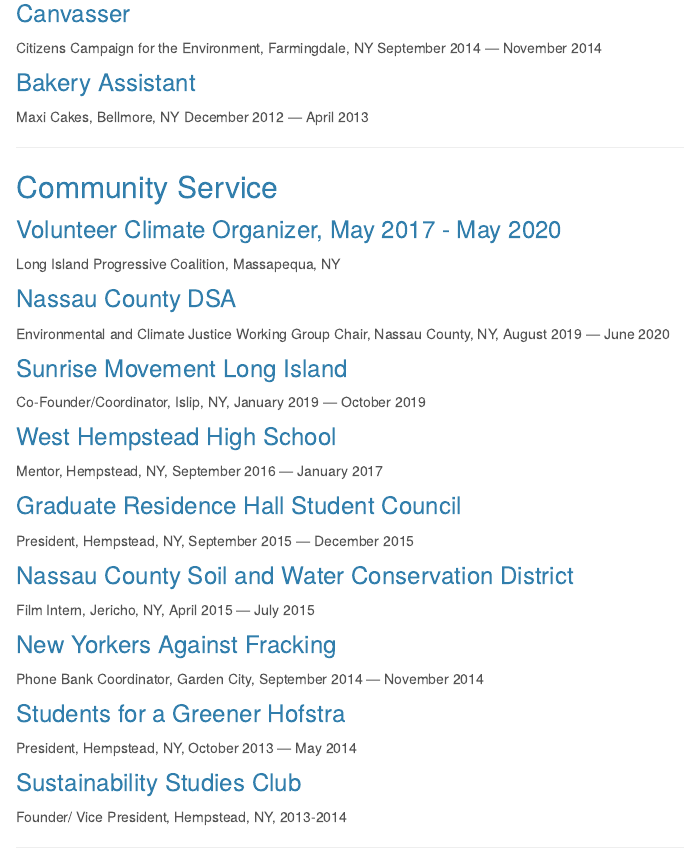
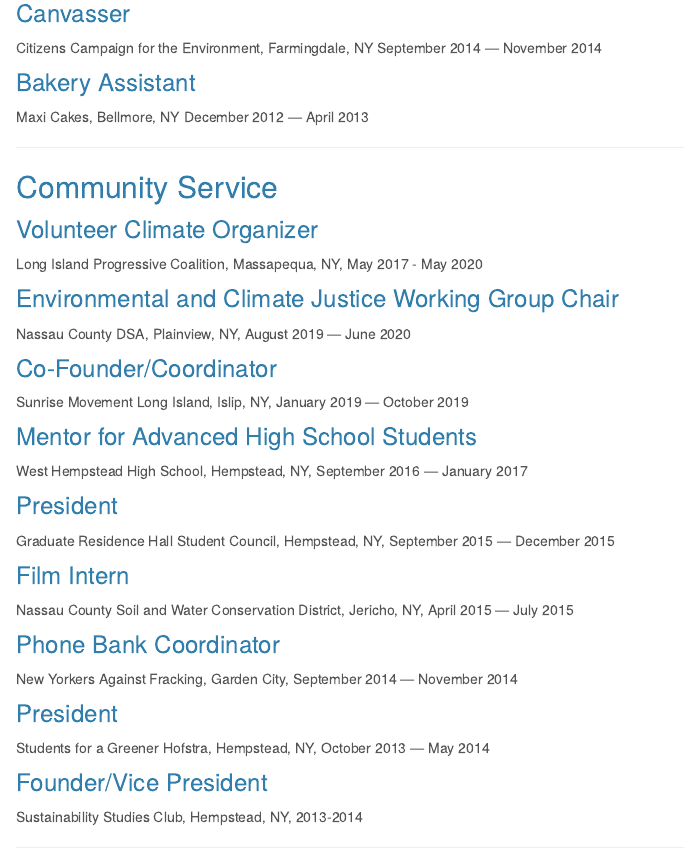
Before and after one commit to jaredgarfinkel/jaredgarfinkel.github.io, an R Markdown document (jaredgarfinkel.Rmd): the page in a window 1100 px wide, from 2660 px down. The pictures show the output file jaredgarfinkel.html that the author committed with the source, opened offline; library style sheets and scripts come from the installed R packages.

Commit message:
commit again?

```diff
--- a/jaredgarfinkel.Rmd
+++ b/jaredgarfinkel.Rmd
@@ -177,41 +177,41 @@
 
 ## Community Service
 
-### Volunteer Climate Organizer, May 2017 - May 2020
+### Volunteer Climate Organizer
 
-Long Island Progressive Coalition, Massapequa, NY
+Long Island Progressive Coalition, Massapequa, NY, May 2017 - May 2020
 
-### Nassau County DSA
+### Environmental and Climate Justice Working Group Chair
 
-Environmental and Climate Justice Working Group Chair, Nassau County, NY, August 2019 --- June 2020
+Nassau County DSA, Plainview, NY, August 2019 --- June 2020
 
-### Sunrise Movement Long Island
+### Co-Founder/Coordinator
 
-Co-Founder/Coordinator, Islip, NY, January 2019 --- October 2019
+Sunrise Movement Long Island, Islip, NY, January 2019 --- October 2019
 
-### West Hempstead High School
+### Mentor for Advanced High School Students
 
-Mentor, Hempstead, NY, September 2016 --- January 2017
+West Hempstead High School, Hempstead, NY, September 2016 --- January 2017
 
-### Graduate Residence Hall Student Council
+### President
 
-President, Hempstead, NY, September 2015 --- December 2015
+Graduate Residence Hall Student Council, Hempstead, NY, September 2015 --- December 2015
 
-### Nassau County Soil and Water Conservation District
+### Film Intern
 
-Film Intern, Jericho, NY, April 2015 --- July 2015
+Nassau County Soil and Water Conservation District, Jericho, NY, April 2015 --- July 2015
 
-### New Yorkers Against Fracking
+### Phone Bank Coordinator
 
-Phone Bank Coordinator, Garden City, September 2014 --- November 2014
+New Yorkers Against Fracking, Garden City, September 2014 --- November 2014
 
-### Students for a Greener Hofstra
+### President
 
-President, Hempstead, NY, October 2013 --- May 2014
+Students for a Greener Hofstra, Hempstead, NY, October 2013 --- May 2014
 
-### Sustainability Studies Club
+### Founder/Vice President
 
-Founder/ Vice President, Hempstead, NY, 2013-2014
+Sustainability Studies Club, Hempstead, NY, 2013-2014
 
 ***
 
```
Also changed, not shown: jaredgarfinkel.html.
